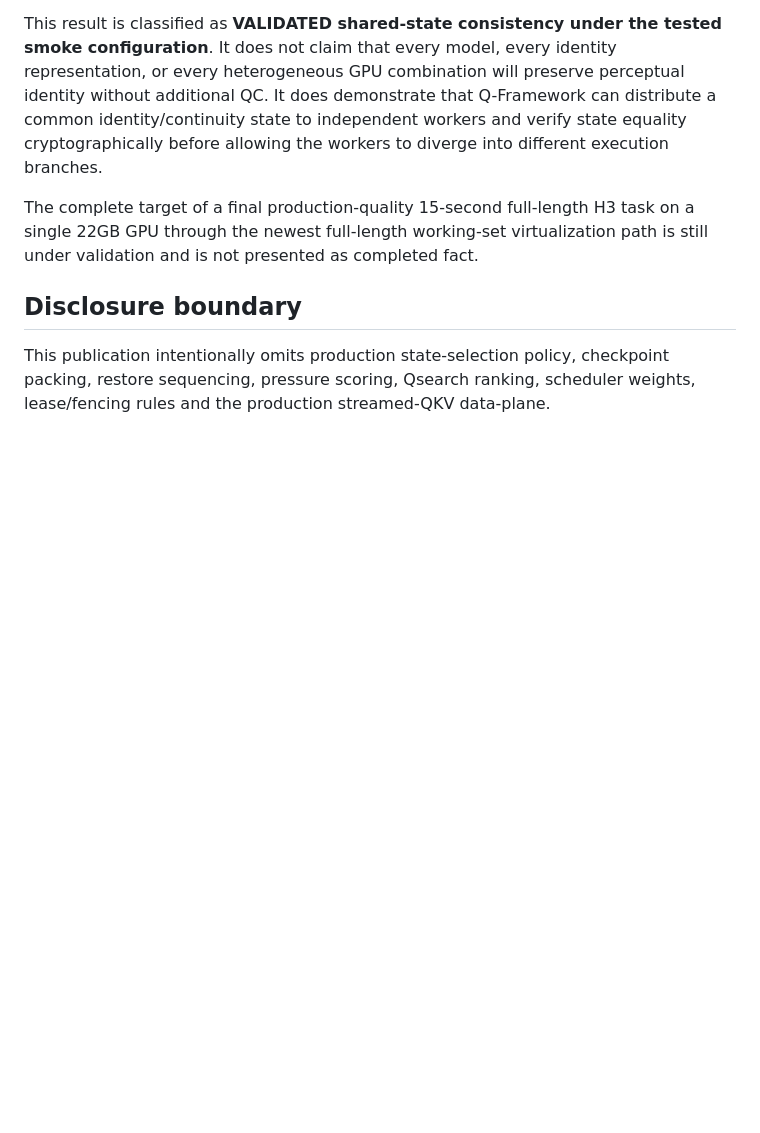
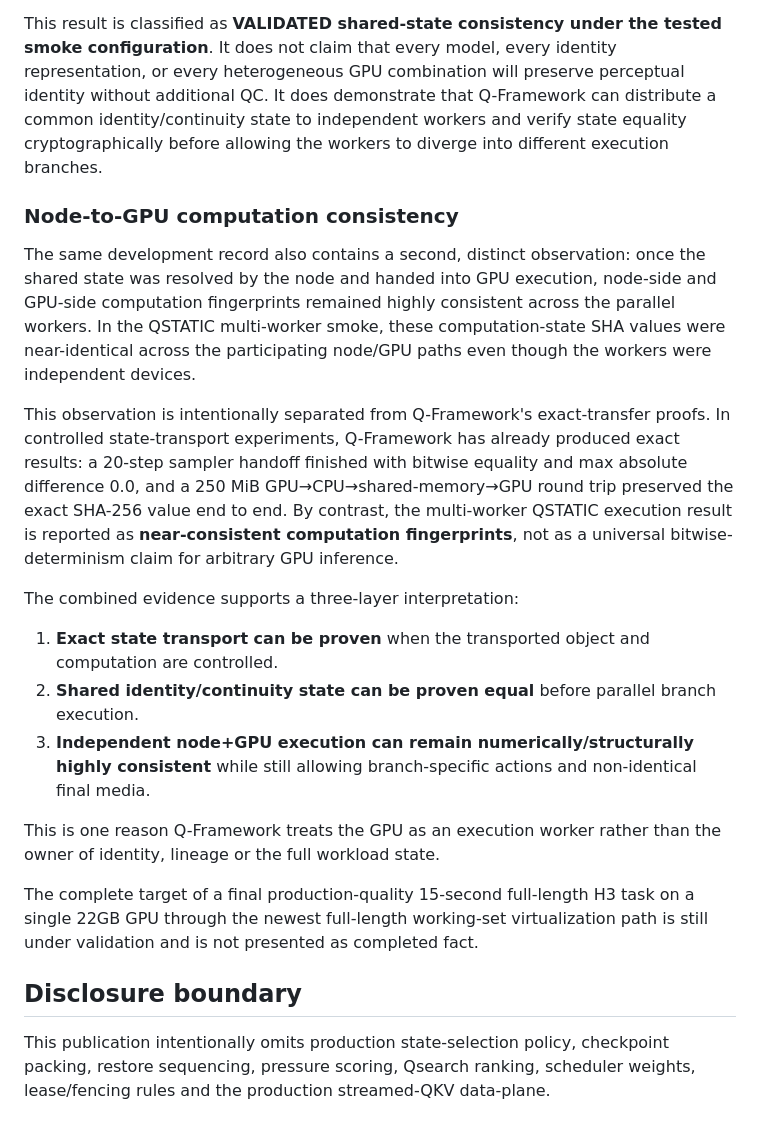
Before and after one commit to yuyu19761121/q-framework, a Markdown page: whitepaper/Q-Framework-v1.0-RC1-EN.md, the part around the change. GitHub-like rendering; blank space fills up the shorter version.

Commit message:
Expand node-to-GPU SHA consistency evidence in whitepaper/Q-Framework-v1.0-RC1-EN.md

```diff
--- a/whitepaper/Q-Framework-v1.0-RC1-EN.md
+++ b/whitepaper/Q-Framework-v1.0-RC1-EN.md
@@ -32,6 +32,20 @@ The retained validation record reports that the shared identity/state SHA was co
 
 This result is classified as **VALIDATED shared-state consistency under the tested smoke configuration**. It does not claim that every model, every identity representation, or every heterogeneous GPU combination will preserve perceptual identity without additional QC. It does demonstrate that Q-Framework can distribute a common identity/continuity state to independent workers and verify state equality cryptographically before allowing the workers to diverge into different execution branches.
 
+### Node-to-GPU computation consistency
+
+The same development record also contains a second, distinct observation: once the shared state was resolved by the node and handed into GPU execution, node-side and GPU-side computation fingerprints remained highly consistent across the parallel workers. In the QSTATIC multi-worker smoke, these computation-state SHA values were near-identical across the participating node/GPU paths even though the workers were independent devices.
+
+This observation is intentionally separated from Q-Framework's exact-transfer proofs. In controlled state-transport experiments, Q-Framework has already produced exact results: a 20-step sampler handoff finished with bitwise equality and max absolute difference 0.0, and a 250 MiB GPU→CPU→shared-memory→GPU round trip preserved the exact SHA-256 value end to end. By contrast, the multi-worker QSTATIC execution result is reported as **near-consistent computation fingerprints**, not as a universal bitwise-determinism claim for arbitrary GPU inference.
+
+The combined evidence supports a three-layer interpretation:
+
+1. **Exact state transport can be proven** when the transported object and computation are controlled.
+2. **Shared identity/continuity state can be proven equal** before parallel branch execution.
+3. **Independent node+GPU execution can remain numerically/structurally highly consistent** while still allowing branch-specific actions and non-identical final media.
+
+This is one reason Q-Framework treats the GPU as an execution worker rather than the owner of identity, lineage or the full workload state.
+
 The complete target of a final production-quality 15-second full-length H3 task on a single 22GB GPU through the newest full-length working-set virtualization path is still under validation and is not presented as completed fact.
 
 ## Disclosure boundary
```
